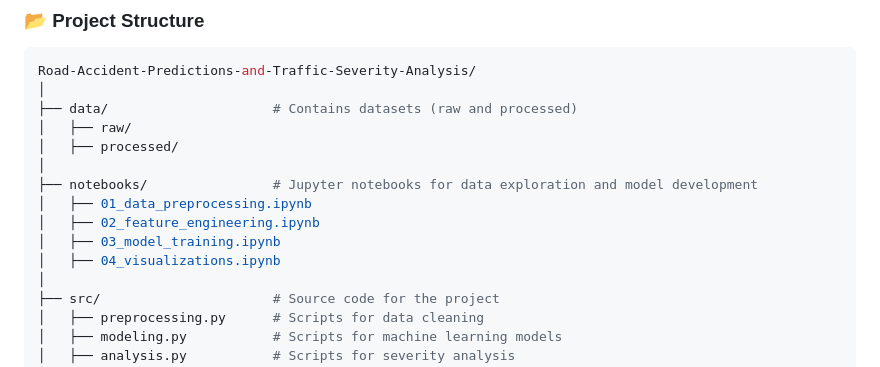
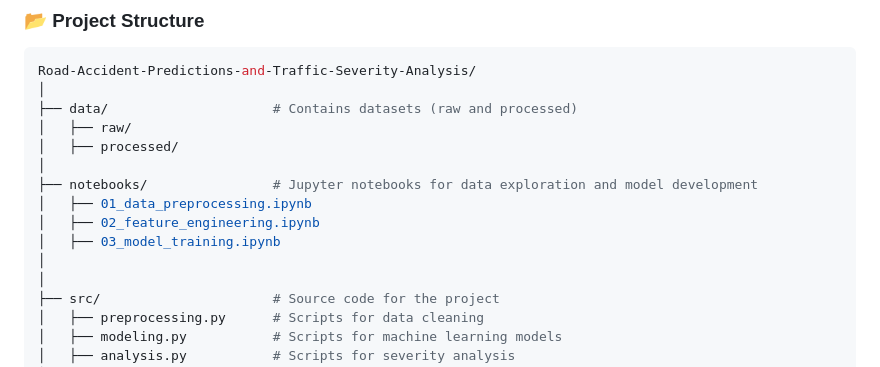
Before and after one commit to Adity-star/Road-Traffic-Accident-Severity-Prediction, a Markdown page: README.md, the part around the change. Rendered like a GitHub page.

```diff
--- a/README.md
+++ b/README.md
@@ -28,7 +28,7 @@ Road-Accident-Predictions-and-Traffic-Severity-Analysis/
 │   ├── 01_data_preprocessing.ipynb
 │   ├── 02_feature_engineering.ipynb
 │   ├── 03_model_training.ipynb
-│   ├── 04_visualizations.ipynb
+│
 │
 ├── src/                      # Source code for the project
 │   ├── preprocessing.py      # Scripts for data cleaning
```
